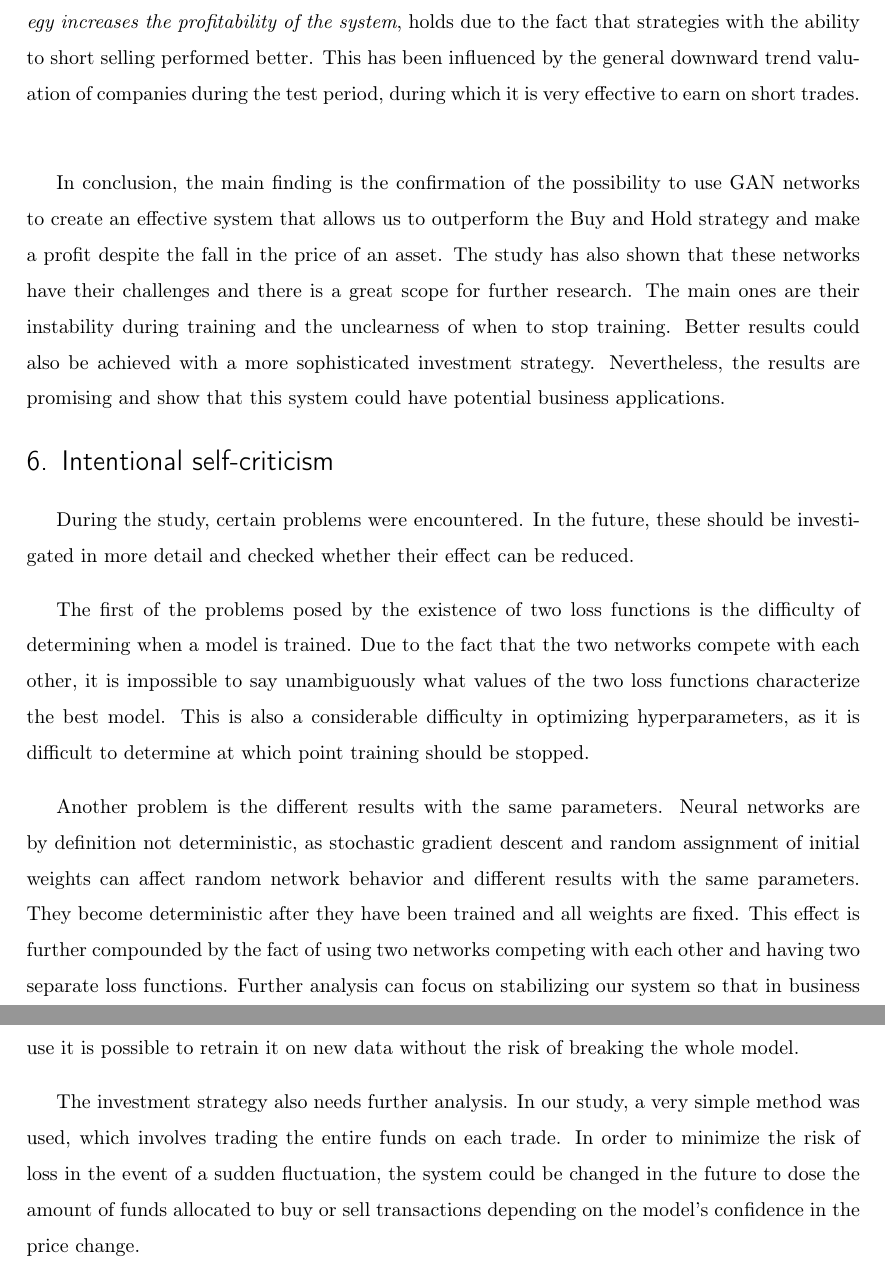
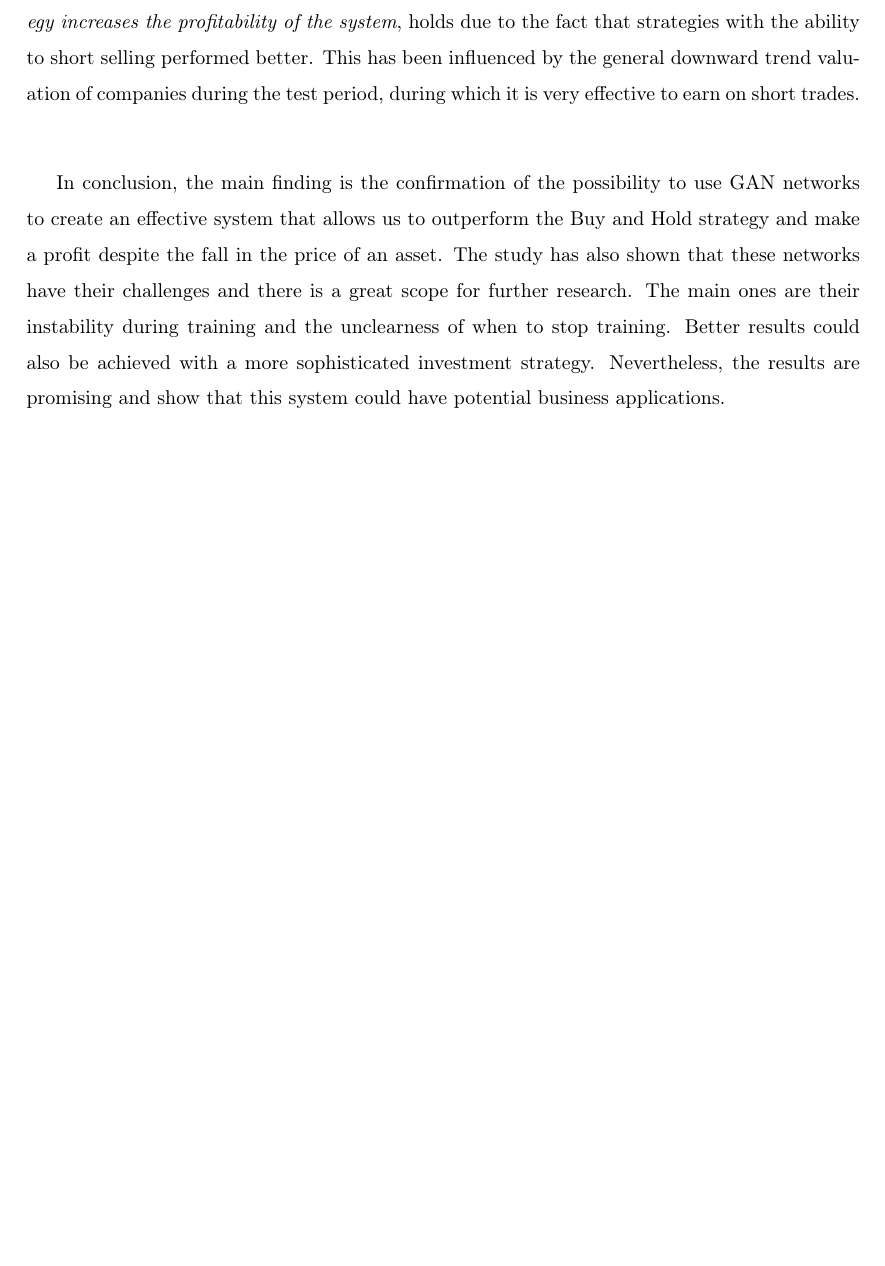
Before and after one commit to kuba1302/GAN-market-prediction, a LaTeX paper (paper/gan_publication.tex): two parts of pages 30 and 31 of 35 before the commit and part of page 30 of 34 after it, the two joined at a grey line, cut so that both start at the same text, the shorter picture padded with empty space. Compiled offline with pdfLaTeX.

Commit message:
changes in paper

```diff
--- a/paper/gan_publication.tex
+++ b/paper/gan_publication.tex
@@ -645,14 +645,5 @@ Finally, the fifth hypothesis\textit{ (H5) Adding the possibility of short selli
 
 In conclusion, the main finding is the confirmation of the possibility to use GAN networks to create an effective system that allows us to outperform the Buy and Hold strategy and make a profit despite the fall in the price of an asset. The study has also shown that these networks have their challenges and there is a great scope for further research. The main ones are their instability during training and the unclearness of when to stop training.  Better results could also be achieved with a more sophisticated investment strategy. Nevertheless, the results are promising and show that this system could have potential business applications.
 
-\section{Intentional self-criticism}
-During the study, certain problems were encountered. In the future, these should be investigated in more detail and checked
-whether their effect can be reduced.
-
-The first of the problems posed by the existence of two loss functions is the difficulty of determining when a model is trained. Due to the fact that the two networks compete with each other, it is impossible to say unambiguously what values of the two loss functions characterize the best model. This is also a considerable difficulty in optimizing hyperparameters, as it is difficult to determine at which point training should be stopped.
-
-Another problem is the different results with the same parameters. Neural networks are by definition not deterministic, as stochastic gradient descent and random assignment of initial weights can affect random network behavior and different results with the same parameters. They become deterministic after they have been trained and all weights are fixed. This effect is further compounded by the fact of using two networks competing with each other and having two separate loss functions. Further analysis can focus on stabilizing our system so that in business use it is possible to retrain it on new data without the risk of breaking the whole model.
-
-The investment strategy also needs further analysis. In our study, a very simple method was used, which involves trading the entire funds on each trade. In order to minimize the risk of loss in the event of a sudden fluctuation, the system could be changed in the future to dose the amount of funds allocated to buy or sell transactions depending on the model's confidence in the price change.
 \pagebreak
 \nocite{*}
@@ -660,75 +651,5 @@ The investment strategy also needs further analysis. In our study, a very simple
 \bibliographystyle{plain} % We choose the "plain" reference style
 \bibliography{refs}
-
-% \begin{thebibliography}{9}
-% \bibitem{ml-in-stock}
-% A. Prasad, A. Seetharaman, Importance of Machine Learning in Making Investment Decision in Stock Market, 2021
-% \bibitem{ml-compute}
-% M. Vijh et al, Stock Closing Price Prediction using Machine Learning Techniques, 2020
-% \bibitem{ml-studies}
-% T. Strader, Machine Learning Stock Market Prediction Studies: Review and Research Directions, 2020
-% \bibitem{arima}
-% M K Ho, H. Darman, S. Musa,  Stock Price Prediction Using ARIMA, Neural Network and LSTM Models, 2021
-% \bibitem{nn-time-series}
-% A. Tealab, Time series forecasting using artificial neural networks methodologies: A systematic review, 2018
-% \bibitem{bert}
-% J. Devlin et al, BERT: Pre-training of Deep Bidirectional Transformers for Language Understanding, 2019
-% \bibitem{gru1}
-% J. Chung, C. Gulcehre, K. Cho, Y. Bengio, Empirical Evaluation of Gated Recurrent Neural Networks on Sequence Modeling, 2014
-% \bibitem{gru2}
-% P. Dey et al, Comparative Analysis of Recurrent Neural Networks in Stock Price Prediction for Different Frequency Domains, 2021
-% \bibitem{gru3}
-% K. Cho et al, On the Properties of Neural Machine Translation: Encoder-Decoder Approaches, 2014
-% \bibitem{cnn1}
-% L. Alzubaidi et al, Review of deep learning: concepts, CNN architectures, challenges, applications, future directions, 2021
-% \bibitem{cnn2}
-% R. Yamashita, Convolutional neural networks: an overview and application in radiology, 2018, 612
-% \bibitem{gan1}
-% J. Goodfellow et al, Generative Adversarial Nets, 2014
-% \bibitem{time-gan}
-% J. Yoon, D. Jarret, M. Schaar, Time-series Generative Adversarial Networks, 2019
-% \bibitem{s-gan}
-% P. Sonkiya, V. Bajpai, A. Bansal, Stock price prediction using BERT and GAN, 2021
-% \bibitem{gan-text-image}
-% Z. Wang et al, Text to Image Synthesis With Bidirectional Generative Adversarial Network, 2020
-% \bibitem{gan-synth}
-% B. Yilmaz, Synthetic demand data generation for individual electricity consumers : Generative Adversarial Networks (GANs), 2022
-% \bibitem{gan-stock}
-% A. Kumar et al, Generative Adversarial Network (GAN) and Enhanced Root Mean Square Error (ERMSE): Deep Learning for Stock Price Movement Prediction, 2021
-% \bibitem{gan-stock2}
-% H. Lin et al, Stock price prediction using Generative Adversarial Networks, 2021
-% \bibitem{at2}
-% J. Stanković, Investment Strategy Optimization Using Technical Analysis and Predictive Modeling in Emerging Markets, 2015
-% \bibitem{lstm-btc}
-% J. Michańków, P. Sakowski, R. Ślepaczuk, LSTM in Algorithmic Investment Strategies on BTC and S\&P500 Index, 2022
-% \bibitem{gan-cnn}
-% A. Staffini, Stock Price Forecasting by a Deep Convolutional Generative Adversarial Network, 2022
-% \bibitem{gan-zhang}
-% Zhang et al, Stock Market Prediction Based on Generative Adversarial Network, 2019
-% \bibitem{gan-Jjang}
-% J. Jiang, Stock Market Prediction Based on SF-GAN Network, 2021
-% \bibitem{gan-lin}
-% H. Lin et al, Stock price prediction using Generative Adversarial Networks, 2021
-% \bibitem{at}
-% B Huang et al, Automated trading systems statistical and machine learning methods and hardware implementation: a survey
-% \bibitem{ma}
-% Wing-Keung Wong, M. Manzur, Boon-Kiat Chew, How rewarding is technical analysis? Evidence from Singapore stock market 2003
-% \bibitem{wma}
-% M. Perry, The Weighted Moving Average Technique, 2010
-% \bibitem{ema}
-% S. Grebenkov, J. Serror, Following a trend with an exponential moving average: Analytical results for a Gaussian model, 2014\
-% \bibitem{bb}
-% C. Lento, N. Gradojevic, Investment information content in Bollinger Bands?, 2007,
-% \bibitem{macd}
-% Terence Tai-Leung Chong, Wing-Kam Ng, Technical analysis and the London stock exchange: testing the MACD and RSI rules using the FT30, 2008
-% \bibitem{sentiment}
-% Bing Liu et al,  Sentiment analysis and subjectivity, 2010
-% \bibitem{tensorflow}
-% M. Abadi et al, Tensorflow: A system for large-scale machine learning, 2016
-% \bibitem{keras}
-% F Chollet et al, Keras, 2015
-% \bibitem{keras-2}
-% \end{thebibliography}
 
 
 \listoffigures
```
Also changed, not shown: paper/gan_publication.pdf, paper/gan_publication.tex (10 more changed lines), 6 other files.
